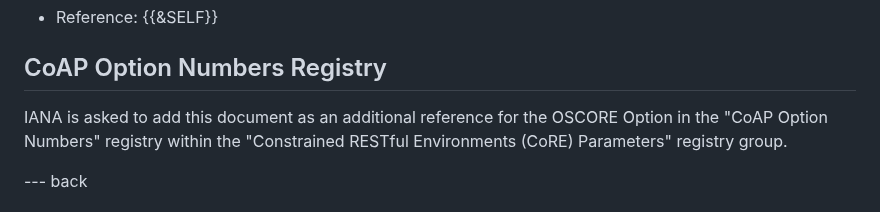
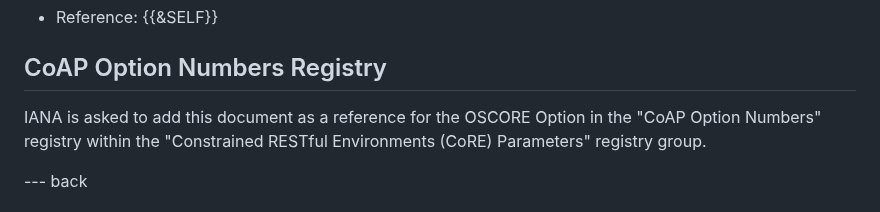
Before and after one commit to core-wg/oscore-key-update, a Markdown page: draft-ietf-core-oscore-key-update.md, the part around the change. Rendered like a GitHub page.

Commit message:
Update phrasing in IANA considerations for CoAP Option Numbers Registry

```diff
--- a/draft-ietf-core-oscore-key-update.md
+++ b/draft-ietf-core-oscore-key-update.md
@@ -1140,7 +1140,7 @@ IANA is requested to add the resource type "core.kudos" to the "Resource Type (r
 
 ## CoAP Option Numbers Registry
 
-IANA is asked to add this document as an additional reference for the OSCORE Option in the "CoAP Option Numbers" registry within the "Constrained RESTful Environments (CoRE) Parameters" registry group.
+IANA is asked to add this document as a reference for the OSCORE Option in the "CoAP Option Numbers" registry within the "Constrained RESTful Environments (CoRE) Parameters" registry group.
 
 --- back
 
```
